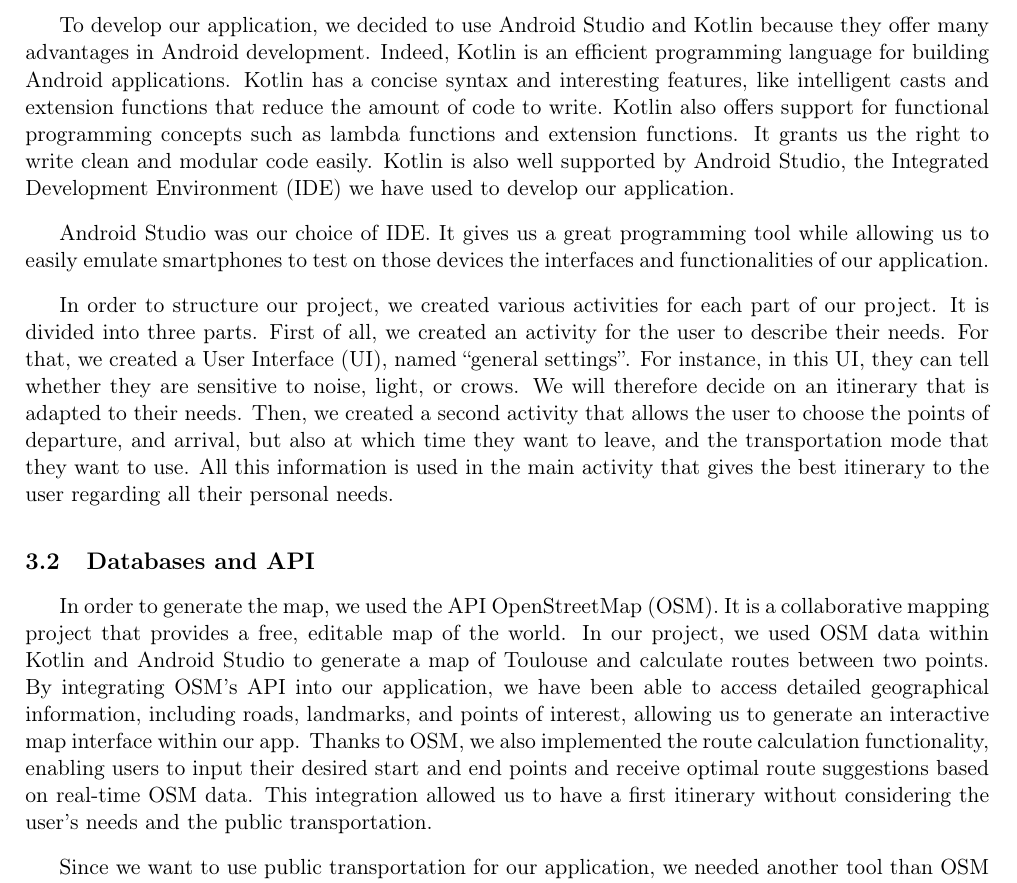
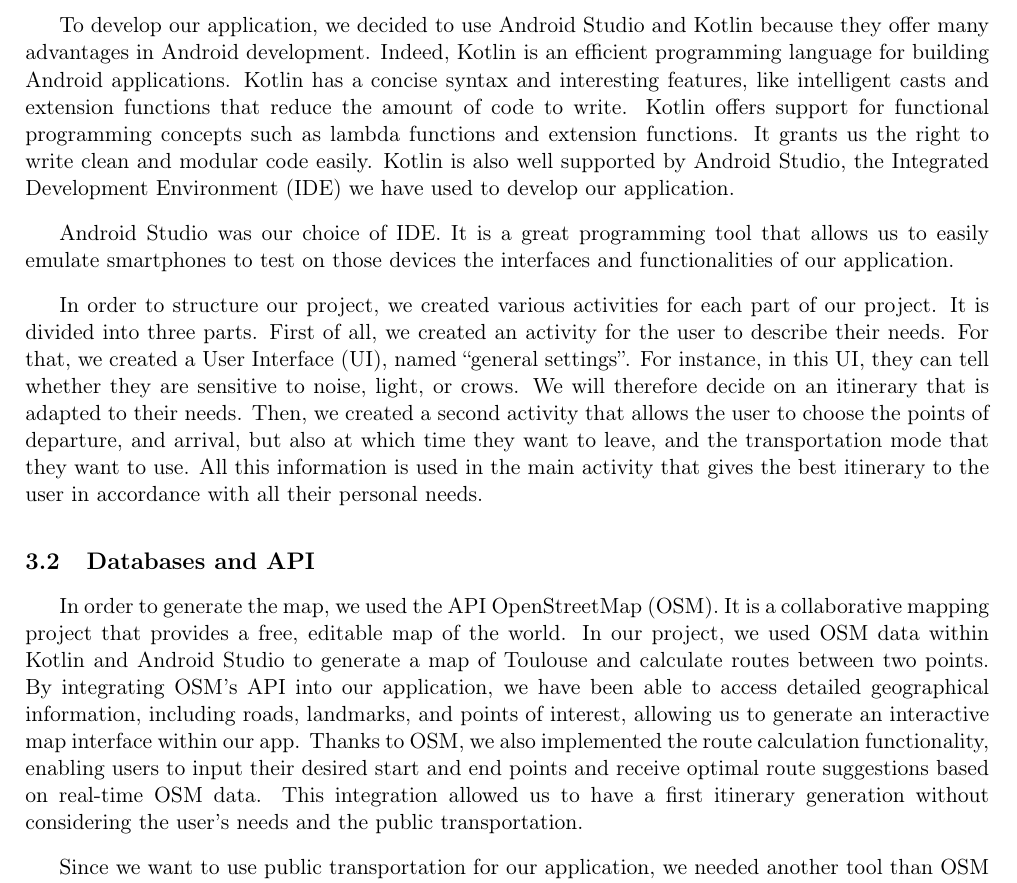
Before and after one commit to Mobilite-des-personnes-TSA/rapport, a LaTeX document (main.tex, which reads content/3.part.tex): part of page 21 of 38, cut so that both start at the same text. Compiled offline with pdfLaTeX.

Commit message:
Relecture syntax + style 3.part.tex

```diff
--- a/content/3.part.tex
+++ b/content/3.part.tex
@@ -4,19 +4,19 @@
 \subsection{Android studio with kotlin}
 
 
-To develop our application, we decided to use Android Studio and Kotlin because they offer many advantages in Android development. Indeed, Kotlin is an efficient programming language for building Android applications. Kotlin has a concise syntax and interesting features, like intelligent casts and extension functions that reduce the amount of code to write. Kotlin also offers support for functional programming concepts such as lambda functions and extension functions. It grants us the right to write clean and modular code easily. Kotlin is also well supported by Android Studio, the Integrated Development Environment (IDE) we have used to develop our application.
+To develop our application, we decided to use Android Studio and Kotlin because they offer many advantages in Android development. Indeed, Kotlin is an efficient programming language for building Android applications. Kotlin has a concise syntax and interesting features, like intelligent casts and extension functions that reduce the amount of code to write. Kotlin offers support for functional programming concepts such as lambda functions and extension functions. It grants us the right to write clean and modular code easily. Kotlin is also well supported by Android Studio, the Integrated Development Environment (IDE) we have used to develop our application.
 
 
-Android Studio was our choice of IDE. It gives us a great programming tool while allowing us to easily emulate smartphones to test on those devices the interfaces and functionalities of our application.
+Android Studio was our choice of IDE. It is a great programming tool that allows us to easily emulate smartphones to test on those devices the interfaces and functionalities of our application.
 
 
-In order to structure our project, we created various activities for each part of our project. It is divided into three parts. First of all, we created an activity for the user to describe their needs. For that, we created a User Interface (UI), named “general settings”. For instance, in this UI, they can tell whether they are sensitive to noise, light, or crows. We will therefore decide on an itinerary that is adapted to their needs. Then, we created a second activity that allows the user to choose the points of departure, and arrival, but also at which time they want to leave, and the transportation mode that they want to use. All this information is used in the main activity that gives the best itinerary to the user regarding all their personal needs.
+In order to structure our project, we created various activities for each part of our project. It is divided into three parts. First of all, we created an activity for the user to describe their needs. For that, we created a User Interface (UI), named “general settings”. For instance, in this UI, they can tell whether they are sensitive to noise, light, or crows. We will therefore decide on an itinerary that is adapted to their needs. Then, we created a second activity that allows the user to choose the points of departure, and arrival, but also at which time they want to leave, and the transportation mode that they want to use. All this information is used in the main activity that gives the best itinerary to the user in accordance with all their personal needs.
 
 
 \subsection{Databases and API}
 
 
-In order to generate the map, we used the API OpenStreetMap (OSM). It is a collaborative mapping project that provides a free, editable map of the world. In our project, we used OSM data within Kotlin and Android Studio to generate a map of Toulouse and calculate routes between two points. By integrating OSM's API into our application, we have been able to access detailed geographical information, including roads, landmarks, and points of interest, allowing us to generate an interactive map interface within our app. Thanks to OSM, we also implemented the route calculation functionality, enabling users to input their desired start and end points and receive optimal route suggestions based on real-time OSM data. This integration allowed us to have a first itinerary without considering the user’s needs and the public transportation.
+In order to generate the map, we used the API OpenStreetMap (OSM). It is a collaborative mapping project that provides a free, editable map of the world. In our project, we used OSM data within Kotlin and Android Studio to generate a map of Toulouse and calculate routes between two points. By integrating OSM's API into our application, we have been able to access detailed geographical information, including roads, landmarks, and points of interest, allowing us to generate an interactive map interface within our app. Thanks to OSM, we also implemented the route calculation functionality, enabling users to input their desired start and end points and receive optimal route suggestions based on real-time OSM data. This integration allowed us to have a first itinerary generation without considering the user’s needs and the public transportation.
 
 
 Since we want to use public transportation for our application, we needed another tool than OSM to generate our routes. This is why we also integrated the Tisséo API for generating routes with public transportation in Toulouse. This API gave us access to all the data of the Tisséo transportation network, including all the buses, metros, and tramways. We also had access to the public transportation timetable. This integration enabled us to generate a route at a certain time, using a combination of walking and public transportation in the city of Toulouse. By combining OSM's detailed geographical data with Tisséo's public transportation information, our application offered users a comprehensive and efficient navigation solution tailored to the unique transportation infrastructure of Toulouse.
```
